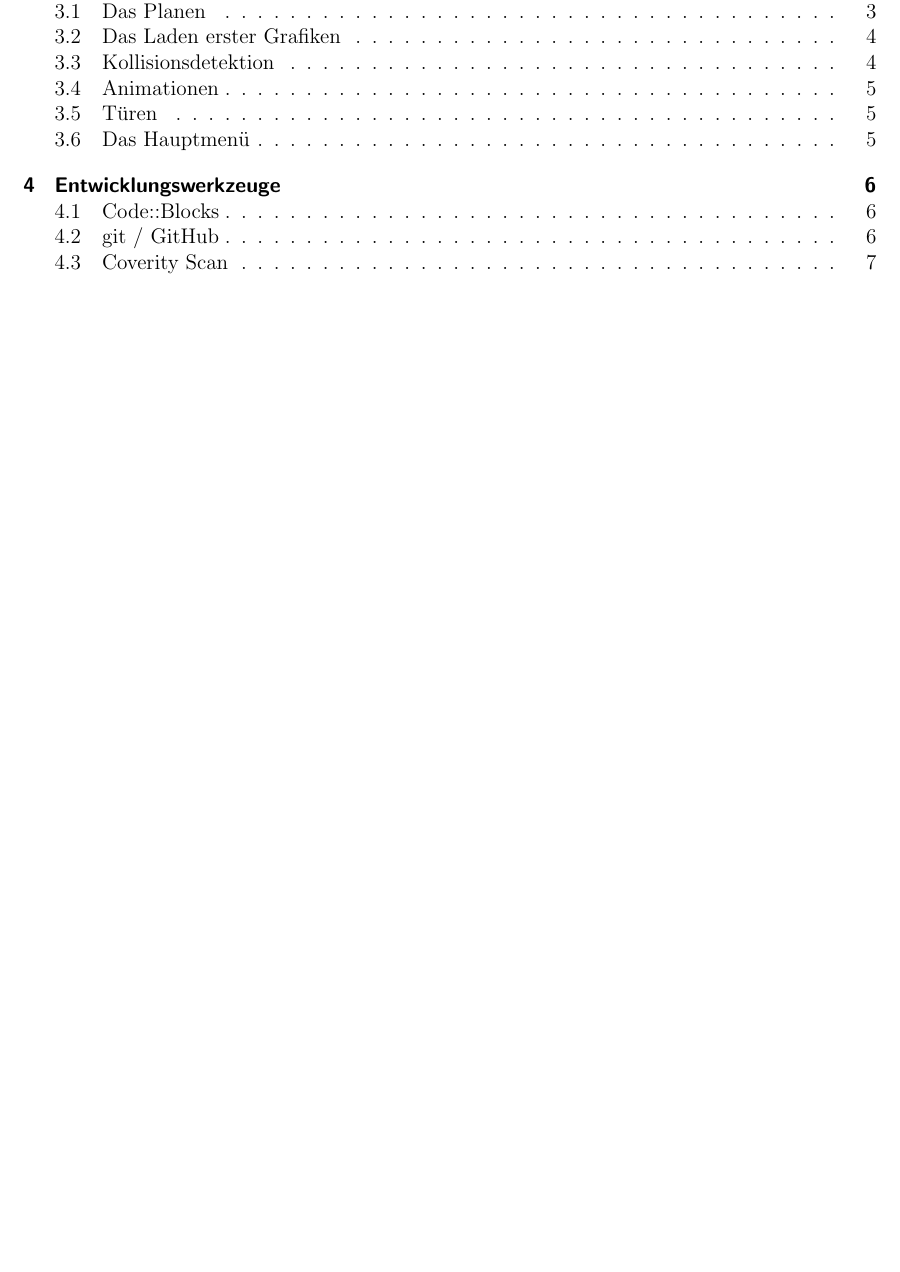
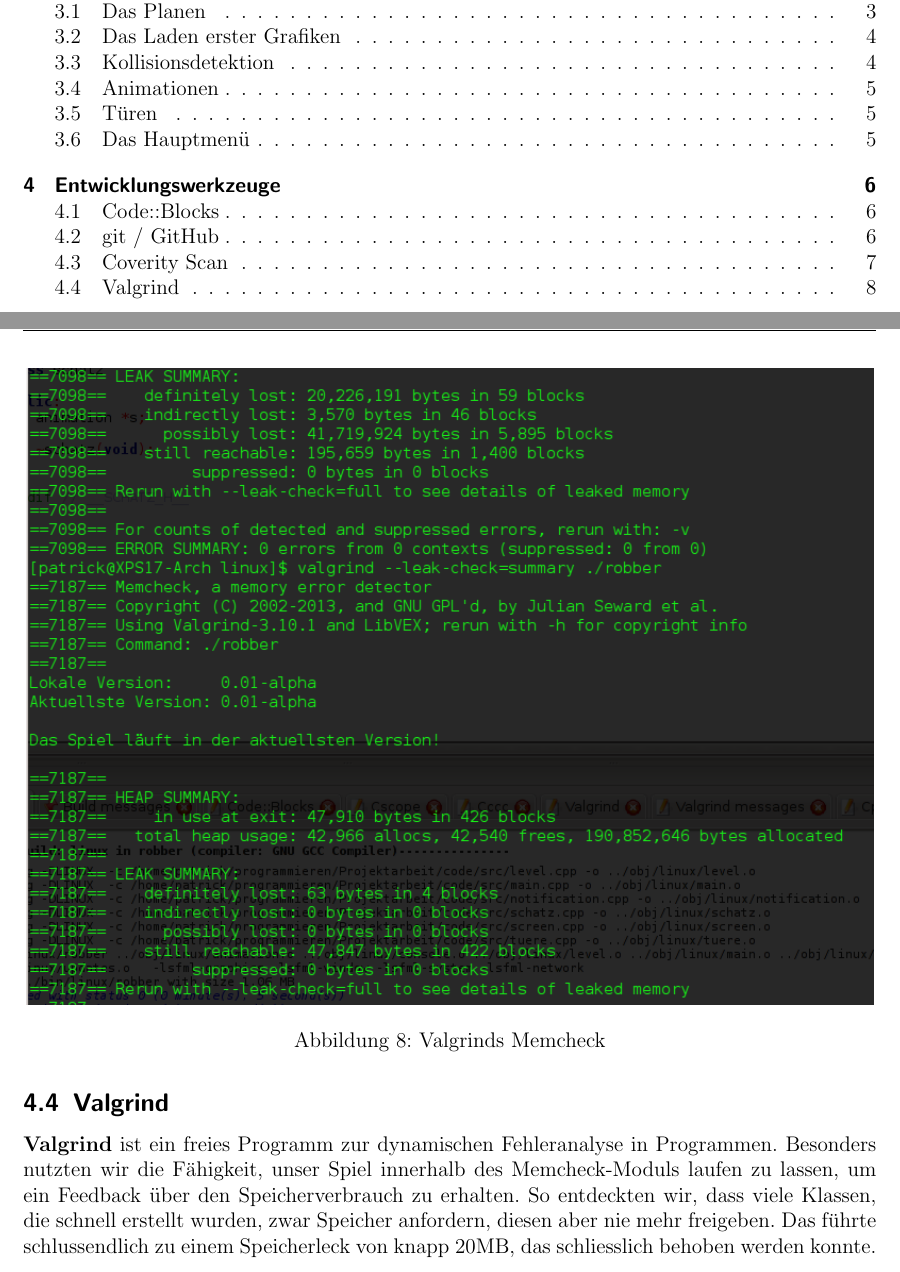
Before and after one commit to Galaxy2/Projektarbeit, a LaTeX document (doc/Dokumentation/dokumentation.tex): part of page 3 of 9 before the commit and two parts of pages 3 and 9 of 10 after it, the two joined at a grey line, cut so that both start at the same text, the shorter picture padded with empty space. Compiled offline with pdfLaTeX.

Commit message:
Dokumentation: Valgrind hinzugefügt

```diff
--- a/doc/Dokumentation/dokumentation.tex
+++ b/doc/Dokumentation/dokumentation.tex
@@ -189,6 +189,19 @@ Während der Entwicklung haben wir unser Projekt regelmässig von Coverity über
 \includegraphics[scale=0.4]{img/coverity.png}
 \caption{Coverity hat 3 Fehler gefunden und markiert die fehlerhafte Stelle im Code}
 \end{figure}
+
+\subsection{Valgrind}
+\textbf{Valgrind} ist ein freies Programm zur dynamischen Fehleranalyse in Programmen. Besonders nutzten wir die Fähigkeit,
+unser Spiel innerhalb des Memcheck-Moduls laufen zu lassen, um ein Feedback über den Speicherverbrauch zu erhalten. So entdeckten
+wir, dass viele Klassen, die schnell erstellt wurden, zwar Speicher anfordern, diesen aber nie mehr freigeben. Das führte schlussendlich
+zu einem Speicherleck von knapp 20MB, das schliesslich behoben werden konnte.
+
+\begin{figure}
+\centering
+\includegraphics[scale=0.8]{img/valgrind2.png}
+\caption{Valgrinds Memcheck}
+\end{figure}
+
 \clearpage
 \listoffigures
 \end{document}
```
Also changed, not shown: 1 other file.
